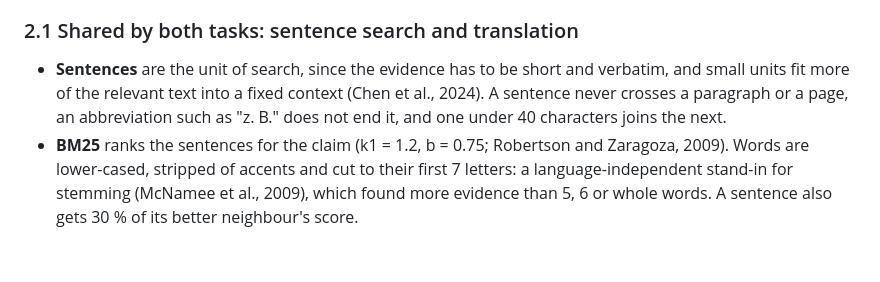
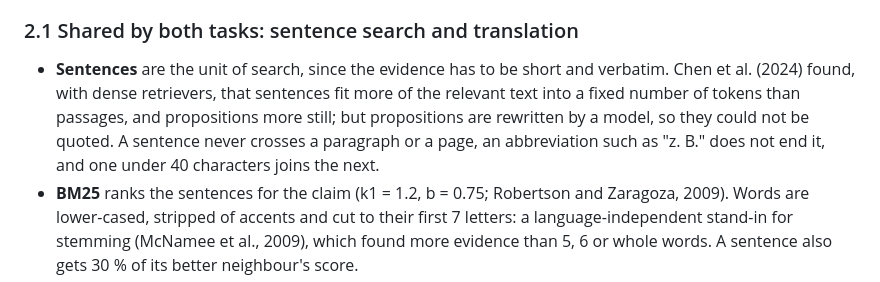
Before and after one commit to pgied/apertushack-fact-checking-pub, a Markdown page: track_2a/technical_report.md, the part around the change. Drawn GitHub-style; blank space fills up the shorter version.

Commit message:
updating technical report

```diff
--- a/track_2a/technical_report.md
+++ b/track_2a/technical_report.md
@@ -28,7 +28,7 @@ There is no OCR, no embedding model and no other model. A case sends one request
 
 ### 2.1 Shared by both tasks: sentence search and translation
 
-- **Sentences** are the unit of search, since the evidence has to be short and verbatim, and small units fit more of the relevant text into a fixed context (Chen et al., 2024). A sentence never crosses a paragraph or a page, an abbreviation such as "z. B." does not end it, and one under 40 characters joins the next.
+- **Sentences** are the unit of search, since the evidence has to be short and verbatim. Chen et al. (2024) found, with dense retrievers, that sentences fit more of the relevant text into a fixed number of tokens than passages, and propositions more still; but propositions are rewritten by a model, so they could not be quoted. A sentence never crosses a paragraph or a page, an abbreviation such as "z. B." does not end it, and one under 40 characters joins the next.
 - **BM25** ranks the sentences for the claim (k1 = 1.2, b = 0.75; Robertson and Zaragoza, 2009). Words are lower-cased, stripped of accents and cut to their first 7 letters: a language-independent stand-in for stemming (McNamee et al., 2009), which found more evidence than 5, 6 or whole words. A sentence also gets 30 % of its better neighbour's score.
 - **Translation:** BM25 needs the claim in the document's language, so Apertus first translates a claim in another language. This is translate-test (Conneau et al., 2018; Artetxe et al., 2023), with the model translating for itself (self-translate; Etxaniz et al., 2024).
 
```
